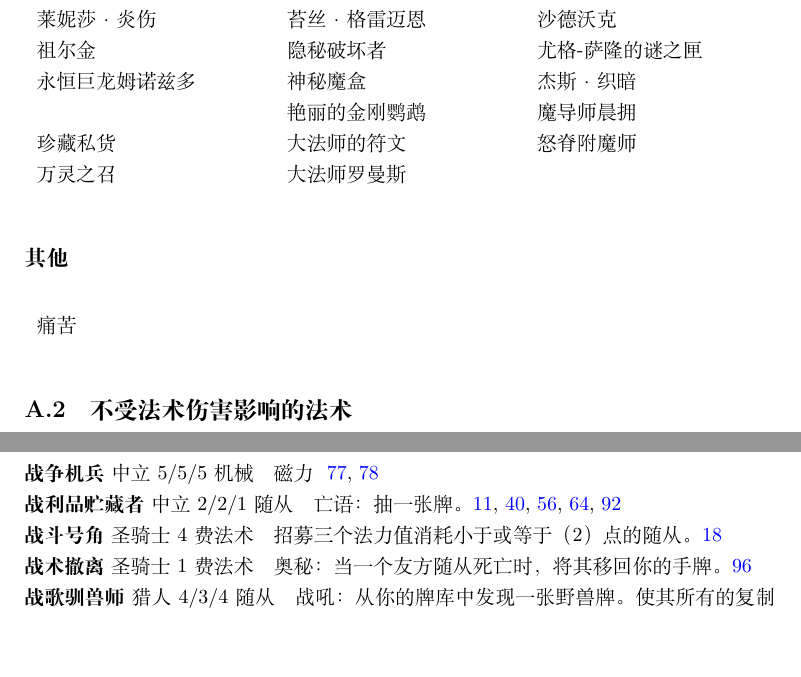
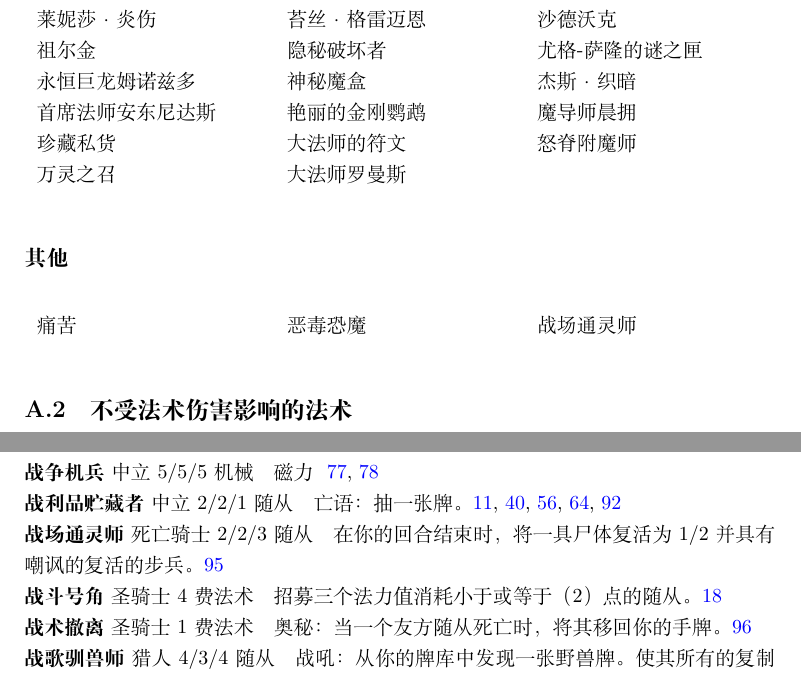
Before and after one commit to Sunchy321/HearthstoneRulebook, a LaTeX book (rulebook.tex, which reads card-defs.tex, card-list.tex): two parts of pages 99 and 117 of 138, joined at a grey line, cut so that both start at the same text, the shorter picture padded with empty space. Compiled offline with XeLaTeX.

Commit message:
202212215

```diff
--- a/card-defs.tex
+++ b/card-defs.tex
@@ -255,7 +255,7 @@
 \card@def{CORE-EX1-411}{血吼}{战士7/7/1武器}{攻击随从不会消耗耐久度，改为降低1点攻击力。}
 \card@def{CORE-BT-491}{幽灵视觉}{恶魔猎手2费法术}{抽一张牌。流放：再抽一张。}
 \card@def{CORE-BT-801}{眼棱}{恶魔猎手3费法术}{吸血。 对一个随从造成3点伤害。流放：法力值消耗为（1）点。}
-\card@def{RLK-Prologue-RLK-060}{亡者大军}{死亡骑士5费法术}{将最多5具尸体复活为2/2并具有突袭的复活的食尸鬼。}
+\card@def{RLK-061}{战场通灵师}{死亡骑士2/2/3随从}{在你的回合结束时，将一具尸体复活为1/2并具有嘲讽的复活的步兵。}
 \card@def{RLK-060}{亡者大军}{死亡骑士5费法术}{将最多5具尸体复活为2/2并具有突袭的复活的食尸鬼。}
 
 % 核心2022
@@ -969,6 +969,7 @@
 \card@def{RLK-Prologue-RLK-035}{邪爆}{死亡骑士5费法术}{引爆一具尸体，对所有随从造成1点伤害。如果有随从存活，重复此效果。}
 
 % 阿尔萨斯之路
+\card@def{RLK-745}{恶毒恐魔}{死亡骑士4/2/4亡灵}{复生。 在你的回合结束时，消耗5具尸体，召唤一个该随从的复制。}
 \card@def{RLK-730}{血液沸腾}{死亡骑士5费法术}{吸血。感染所有敌方随从。在你的回合结束时，使其受到2点伤害。}
 \card@def{RLK-Prologue-RLK-730}{血液沸腾}{死亡骑士5费法术}{吸血。感染所有敌方随从。在你的回合结束时，使其受到2点伤害。}
 
--- a/card-list.tex
+++ b/card-list.tex
@@ -34,7 +34,7 @@
     \card{莱妮莎·炎伤} & \card{苔丝·格雷迈恩} & \card{沙德沃克} \\
     \card{祖尔金} & \card{隐秘破坏者} & \card{尤格-萨隆的谜之匣} \\
     \card{永恒巨龙姆诺兹多} & \card{神秘魔盒} & \card{杰斯·织暗} \\
-    \card{大魔导师安东尼达斯} & \card{艳丽的金刚鹦鹉} & \card{魔导师晨拥} \\
+    \card{首席法师安东尼达斯} & \card{艳丽的金刚鹦鹉} & \card{魔导师晨拥} \\
     \card{珍藏私货} & \card{大法师的符文} & \card{怒脊附魔师} \\
     \card{万灵之召} & \card{大法师罗曼斯}
 \end{tabularx}
@@ -44,7 +44,7 @@
 
 \begin{center}
 \begin{tabularx}{\linewidth}{*{3}{X}}
-    \card{痛苦}
+    \card{痛苦} & \card{恶毒恐魔} & \card{战场通灵师}
 \end{tabularx}
 \end{center}
 
```
Also changed, not shown: other-mech.tex (+1 -1 lines), rulebook.pdf, 1 other file.
